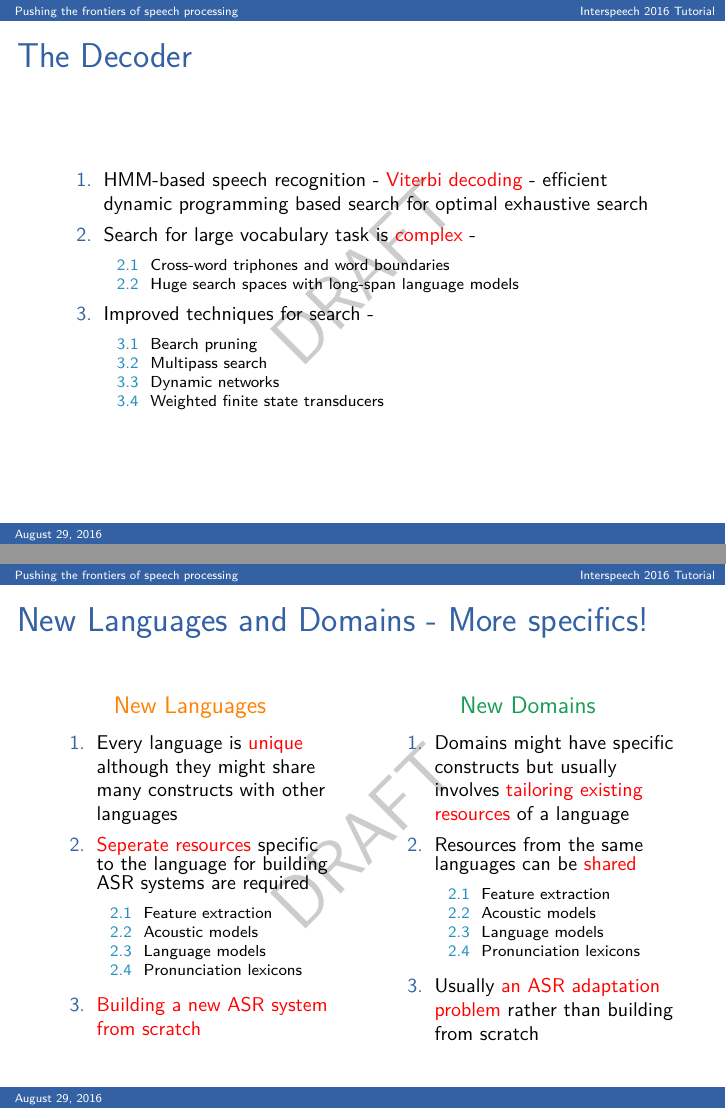
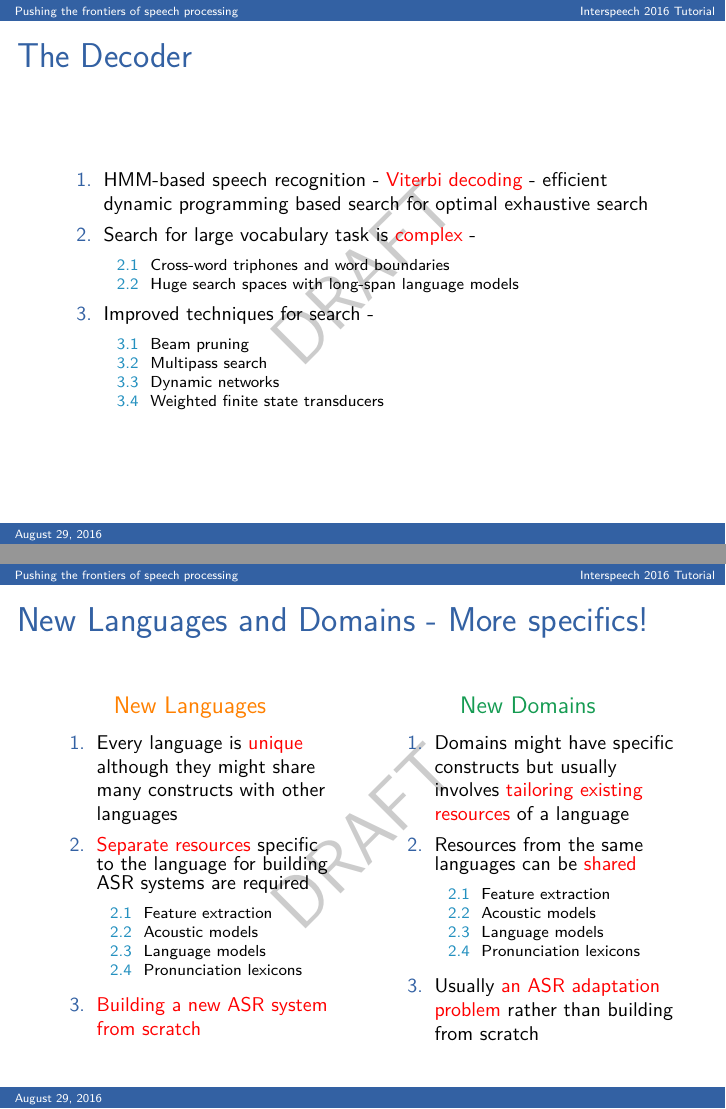
Before and after one commit to bedk/IS2016-Tutorial, LaTeX slides (main.tex, which reads introduction.tex): pages 45 and 46 of 157, joined at a grey line. Compiled offline with pdfLaTeX.

Commit message:
Add files via upload

```diff
--- a/introduction.tex
+++ b/introduction.tex
@@ -132,7 +132,7 @@
 {\color{orange}{New Languages}}
 \begin{enumerate}
 \item Every language is \alert{unique} although they might share many constructs with other languages
-\item \alert{Seperate resources} specific to the language for building ASR systems are required,
+\item \alert{Separate resources} specific to the language for building ASR systems are required,
 possibility to share resources across languages
 \item \alert{Building a new ASR system from scratch}
 \end{enumerate}
@@ -389,7 +389,7 @@ search for optimal exhaustive search
 \end{enumerate}
 \item Improved techniques for search -
 \begin{enumerate}
-\item Bearch pruning
+\item Beam pruning
 \item Multipass search
 \item Dynamic networks
 \item Weighted finite state transducers
@@ -404,7 +404,7 @@ search for optimal exhaustive search
 {\color{orange}{New Languages}}
 \begin{enumerate}
 \item Every language is \alert{unique} although they might share many constructs with other languages
-\item \alert{Seperate resources} specific to the language for building ASR systems are required
+\item \alert{Separate resources} specific to the language for building ASR systems are required
 \begin{enumerate}
 \item Feature extraction
 \item Acoustic models
```
Also changed, not shown: introduction.tex (8 more changed lines).
